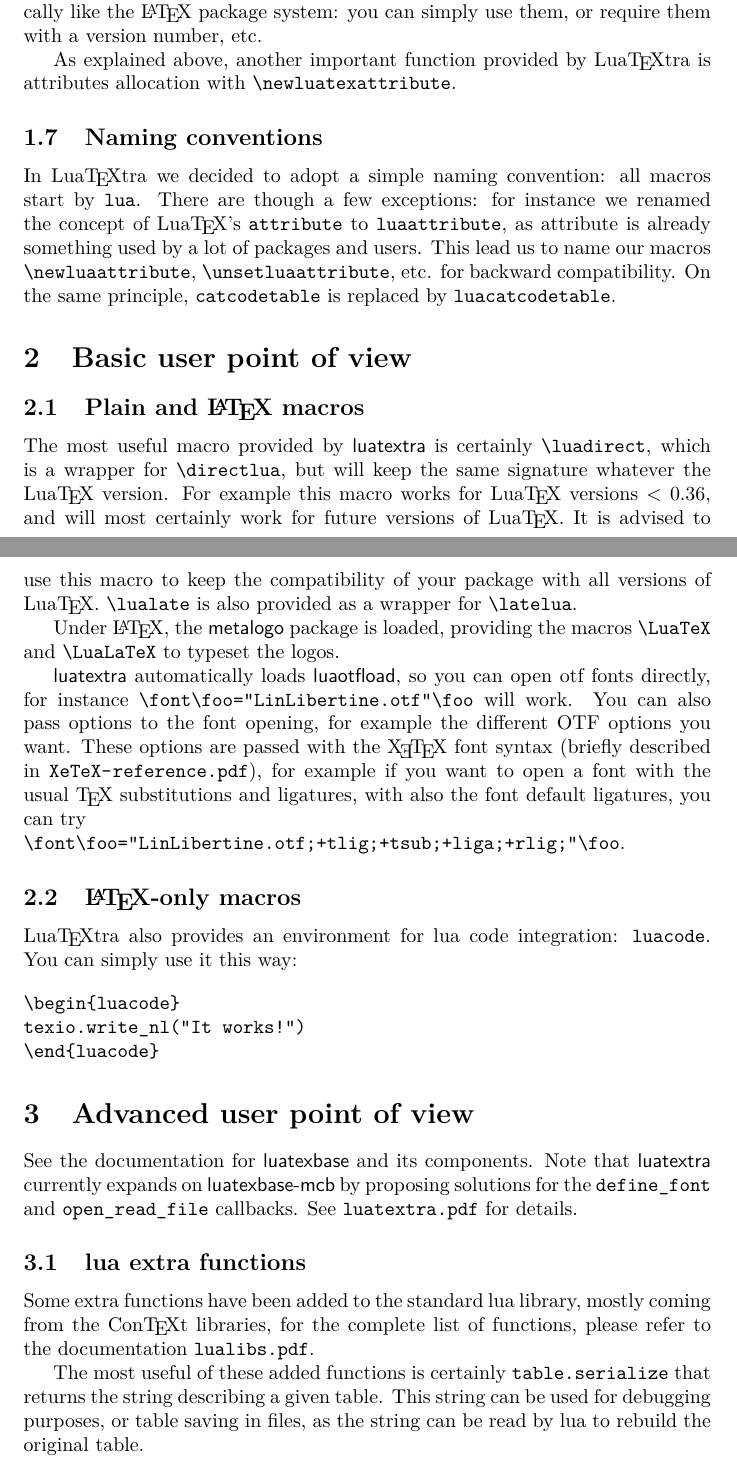
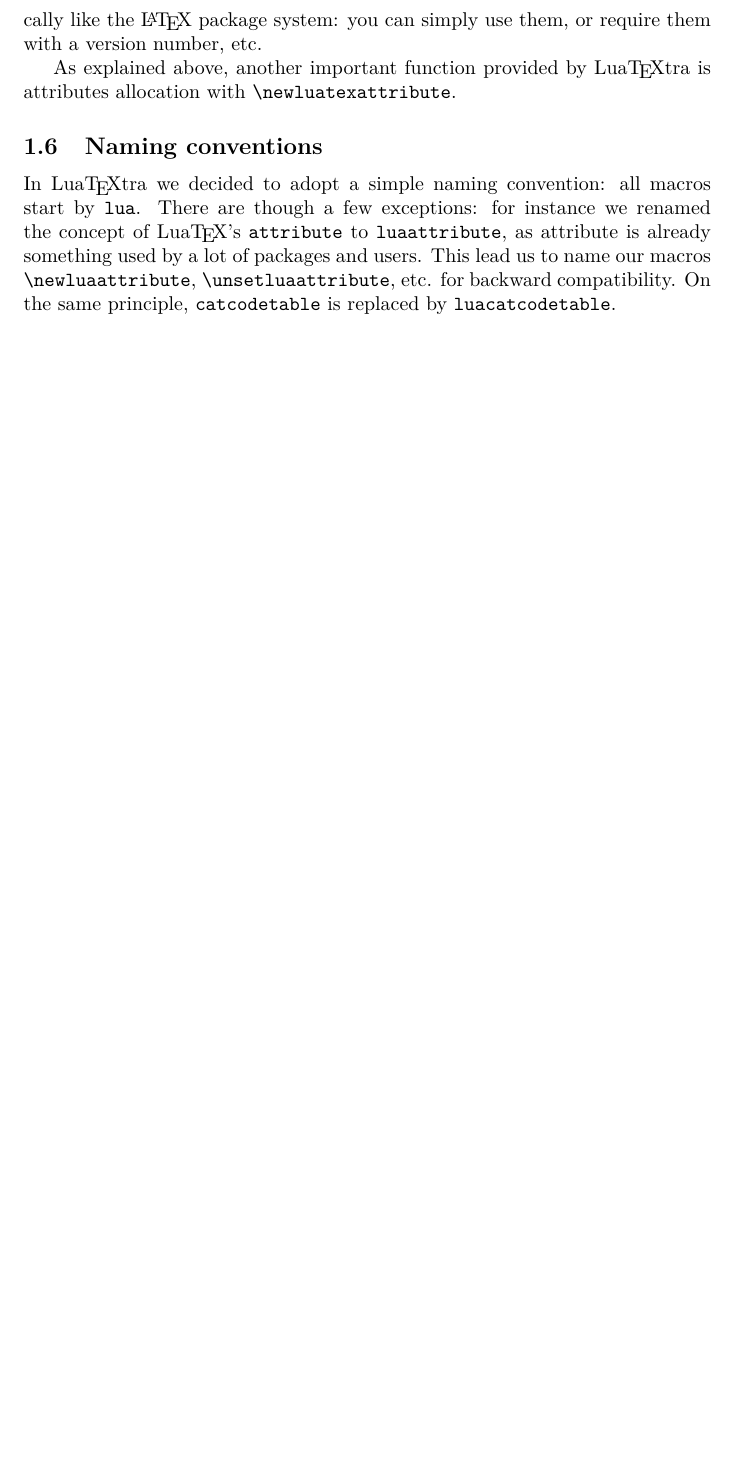
Before and after one commit to phi-gamma/luatextra, a LaTeX document (luatextra-reference.tex): two parts of pages 4 and 5 of 5 before the commit and part of page 4 of 4 after it, the two joined at a grey line, cut so that both start at the same text, the shorter picture padded with empty space. Compiled offline with pdfLaTeX.

Commit message:
Move user doc to luatextra.dtx.

```diff
--- a/luatextra-reference.tex
+++ b/luatextra-reference.tex
@@ -200,58 +185,4 @@ lead us to name our macros \verb+\newluaattribute+,
 \verb+\unsetluaattribute+, etc. for backward compatibility. On the
 same principle, \code{catcodetable} is replaced by \code{luacatcodetable}.
 
-\section{Basic user point of view}
-
-\subsection{Plain and \LaTeX\ macros}
-
-The most useful macro provided by \pf{luatextra} is certainly
-\verb+\luadirect+, which is a wrapper for \verb+\directlua+,
-but will keep the same signature whatever the \LuaTeX\ version. For example
-this macro works for \LuaTeX\ versions $<$ 0.36, and will most certainly work
-for future versions of \LuaTeX . It is advised to use this macro to keep the
-compatibility of your package with all versions of \LuaTeX .
-\verb+\lualate+ is also provided as a wrapper for
-\verb+\latelua+.
-
-Under \LaTeX, the \pf{metalogo} package is loaded, providing the macros
-\verb+\LuaTeX+ and \verb+\LuaLaTeX+ to typeset the logos.
-
-\pf{luatextra} automatically loads \pf{luaotfload}, so you can open otf fonts
-directly, for instance \verb+\font\foo="LinLibertine.otf"\foo+ will work. You
-can also pass options to the font opening, for example the different OTF
-options you want. These options are passed with the \XeTeX\ font syntax
-(briefly described in \file{XeTeX-reference.pdf}), for example if you want to
-open a font with the usual \TeX\ substitutions and ligatures, with also the
-font default ligatures, you can try \newline
-\verb!\font\foo="LinLibertine.otf;+tlig;+tsub;+liga;+rlig;"\foo!.
-
-\subsection{\LaTeX -only macros}
-
-\LuaTeX tra also provides an environment for lua code integration:
-\code{luacode}. You can simply use it this way:
-
-\begin{verbatim}
-\begin{luacode}
-texio.write_nl("It works!")
-\end{luacode}
-\end{verbatim}
-
-\section{Advanced user point of view}
-
-See the documentation for \pf{luatexbase} and its components.
-Note that \pf{luatextra} currently expands on \pf{luatexbase-mcb} by proposing
-solutions for the \verb+define_font+ and \verb+open_read_file+ callbacks. See
-\file{luatextra.pdf} for details.
-
-\subsection{lua extra functions}
-
-Some extra functions have been added to the standard lua library, mostly
-coming from the Con\TeX t libraries, for the complete list of functions,
-please refer to the documentation \file{lualibs.pdf}.
-
-The most useful of these added functions is certainly \code{table.serialize}
-that returns the string describing a given table. This string can be used for
-debugging purposes, or table saving in files, as the string can be read by lua
-to rebuild the original table.
-
 \end{document}
```
Also changed, not shown: luatextra-reference.tex (15 more changed lines), 1 other file.
